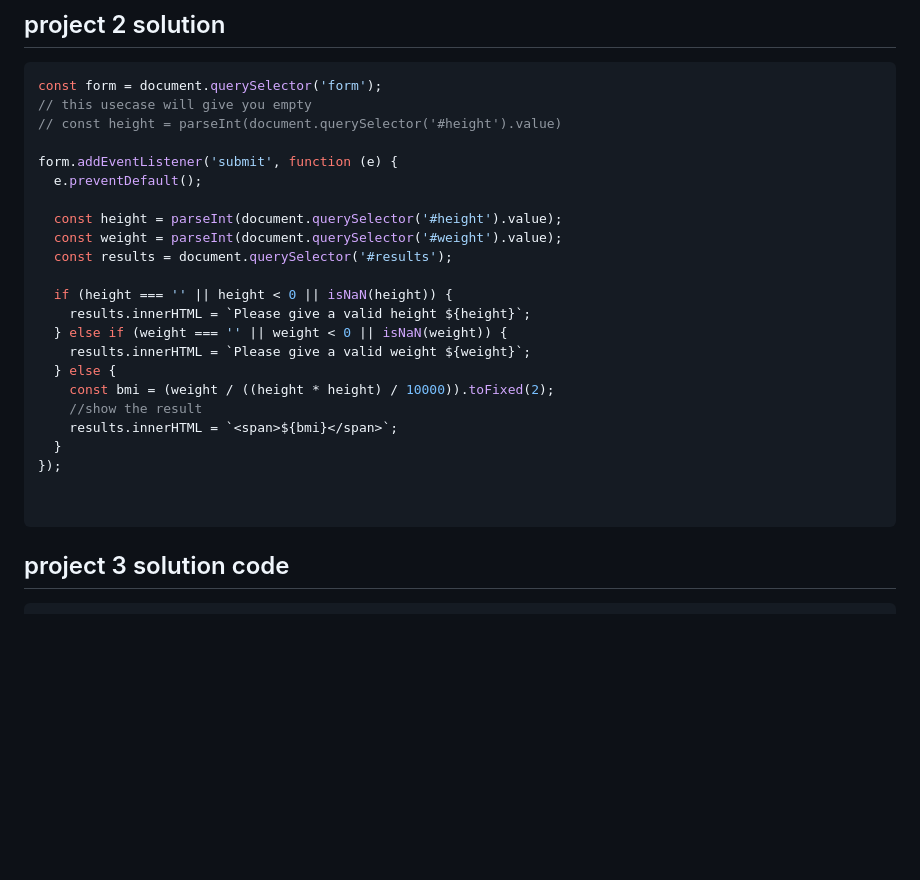
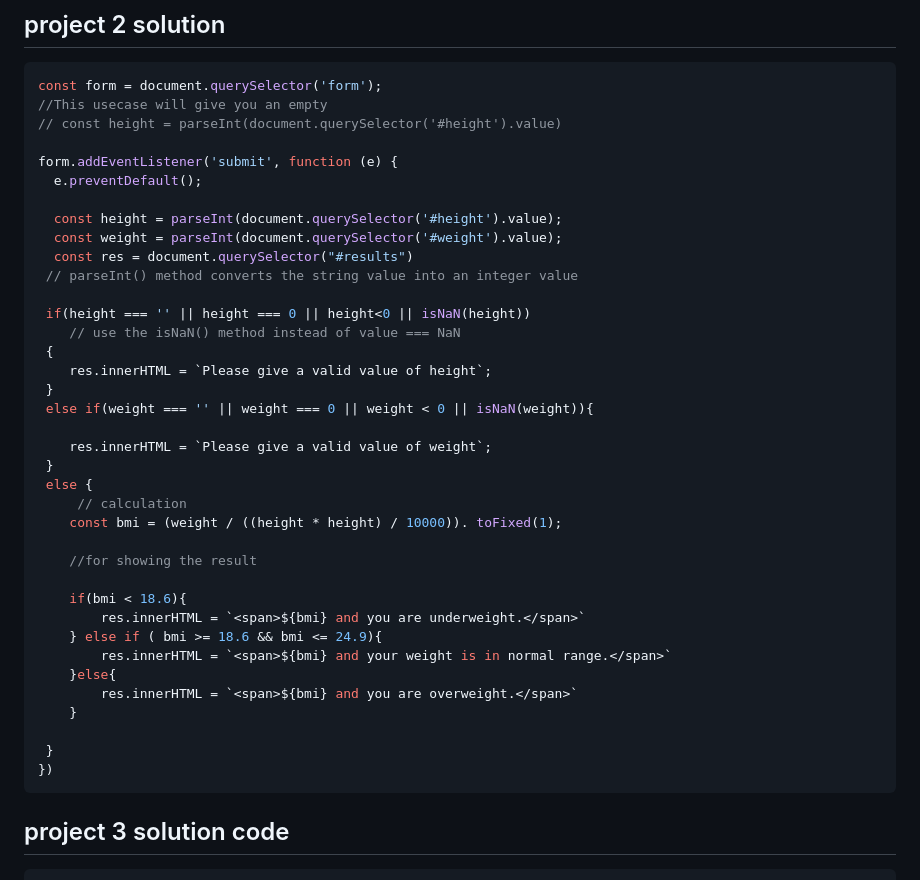
Before and after one commit to hiteshchoudhary/js-hindi-youtube, a Markdown page: 07_projects/projectsset1.md, the part around the change. Rendered like a GitHub page; blank space fills up the shorter version.

Commit message:
updated with the instructed condition.

````diff
--- a/07_projects/projectsset1.md
+++ b/07_projects/projectsset1.md
@@ -40,7 +40,7 @@ buttons.forEach(function (button) {
 
 ```javascript
 const form = document.querySelector('form');
-// this usecase will give you empty
+//This usecase will give you an empty
 // const height = parseInt(document.querySelector('#height').value)
 
 form.addEventListener('submit', function (e) {
@@ -48,20 +48,34 @@ form.addEventListener('submit', function (e) {
 
   const height = parseInt(document.querySelector('#height').value);
   const weight = parseInt(document.querySelector('#weight').value);
-  const results = document.querySelector('#results');
+  const res = document.querySelector("#results")
+ // parseInt() method converts the string value into an integer value
 
-  if (height === '' || height < 0 || isNaN(height)) {
-    results.innerHTML = `Please give a valid height ${height}`;
-  } else if (weight === '' || weight < 0 || isNaN(weight)) {
-    results.innerHTML = `Please give a valid weight ${weight}`;
-  } else {
-    const bmi = (weight / ((height * height) / 10000)).toFixed(2);
-    //show the result
-    results.innerHTML = `<span>${bmi}</span>`;
-  }
-});
+ if(height === '' || height === 0 || height<0 || isNaN(height))
+    // use the isNaN() method instead of value === NaN
+ {
+    res.innerHTML = `Please give a valid value of height`;
+ }
+ else if(weight === '' || weight === 0 || weight < 0 || isNaN(weight)){
 
+    res.innerHTML = `Please give a valid value of weight`;
+ }
+ else {
+     // calculation
+    const bmi = (weight / ((height * height) / 10000)). toFixed(1);
 
+    //for showing the result
+
+    if(bmi < 18.6){
+        res.innerHTML = `<span>${bmi} and you are underweight.</span>`
+    } else if ( bmi >= 18.6 && bmi <= 24.9){
+        res.innerHTML = `<span>${bmi} and your weight is in normal range.</span>`
+    }else{
+        res.innerHTML = `<span>${bmi} and you are overweight.</span>`
+    }
+
+ }
+})
 ```
 
 ## project 3 solution code
````
